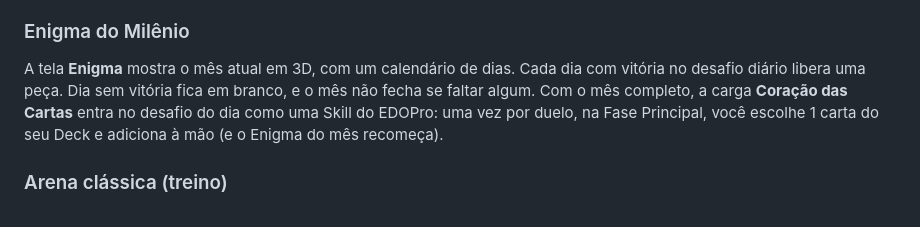
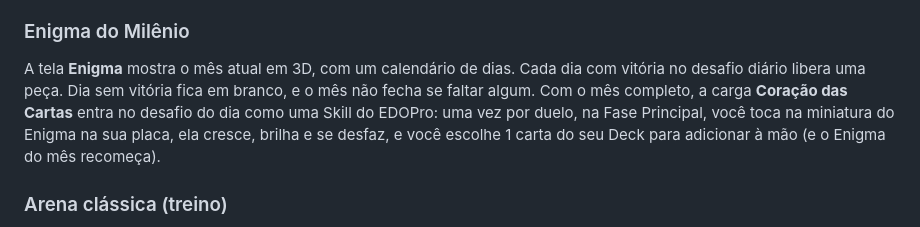
Before and after one commit to clevim/RushDaily, a Markdown page: README.md, the part around the change. Drawn GitHub-style.

Commit message:
README: Coração das Cartas pela miniatura do Enigma na placa

```diff
--- a/README.md
+++ b/README.md
@@ -72,7 +72,7 @@ Na tela de decks, copie o link do seu deck (`arena.html?vs=…`) e envie para um
 
 ### Enigma do Milênio
 
-A tela **Enigma** mostra o mês atual em 3D, com um calendário de dias. Cada dia com vitória no desafio diário libera uma peça. Dia sem vitória fica em branco, e o mês não fecha se faltar algum. Com o mês completo, a carga **Coração das Cartas** entra no desafio do dia como uma Skill do EDOPro: uma vez por duelo, na Fase Principal, você escolhe 1 carta do seu Deck e adiciona à mão (e o Enigma do mês recomeça).
+A tela **Enigma** mostra o mês atual em 3D, com um calendário de dias. Cada dia com vitória no desafio diário libera uma peça. Dia sem vitória fica em branco, e o mês não fecha se faltar algum. Com o mês completo, a carga **Coração das Cartas** entra no desafio do dia como uma Skill do EDOPro: uma vez por duelo, na Fase Principal, você toca na miniatura do Enigma na sua placa, ela cresce, brilha e se desfaz, e você escolhe 1 carta do seu Deck para adicionar à mão (e o Enigma do mês recomeça).
 
 ### Arena clássica (treino)
 
```
